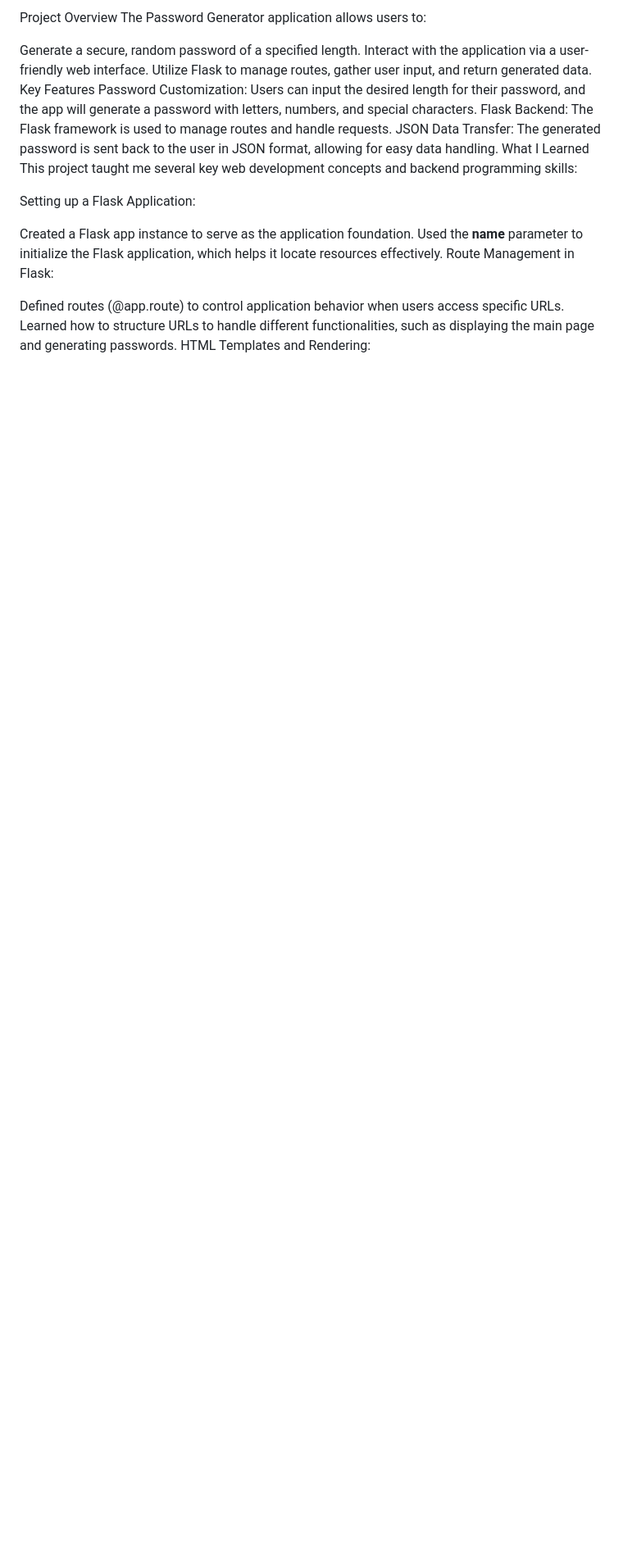
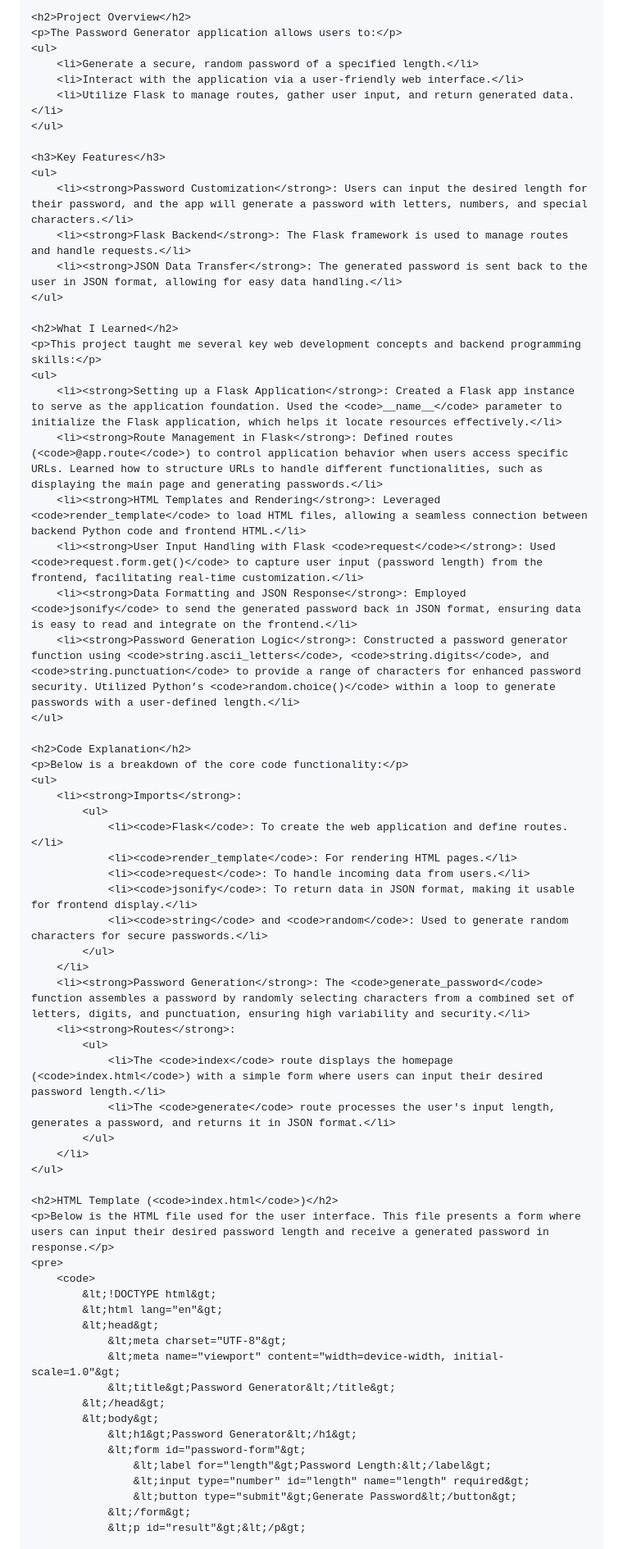
Before and after one commit to kelvintechnical/Password-Generator, a Markdown page: README.md, the part around one of its changes. Shown at 82% size. Drawn GitHub-style; blank space fills up the shorter version.

```diff
--- a/README.md
+++ b/README.md
@@ -3,24 +11,68 @@ This project is a Python-based web application developed using Flask. The purpos
 
-Project Overview
-The Password Generator application allows users to:
+    <h2>Project Overview</h2>
+    <p>The Password Generator application allows users to:</p>
+    <ul>
+        <li>Generate a secure, random password of a specified length.</li>
+        <li>Interact with the application via a user-friendly web interface.</li>
+        <li>Utilize Flask to manage routes, gather user input, and return generated data.</li>
+    </ul>
 
-Generate a secure, random password of a specified length.
-Interact with the application via a user-friendly web interface.
-Utilize Flask to manage routes, gather user input, and return generated data.
-Key Features
-Password Customization: Users can input the desired length for their password, and the app will generate a password with letters, numbers, and special characters.
-Flask Backend: The Flask framework is used to manage routes and handle requests.
-JSON Data Transfer: The generated password is sent back to the user in JSON format, allowing for easy data handling.
-What I Learned
-This project taught me several key web development concepts and backend programming skills:
+    <h3>Key Features</h3>
+    <ul>
+        <li><strong>Password Customization</strong>: Users can input the desired length for their password, and the app will generate a password with letters, numbers, and special characters.</li>
+        <li><strong>Flask Backend</strong>: The Flask framework is used to manage routes and handle requests.</li>
+        <li><strong>JSON Data Transfer</strong>: The generated password is sent back to the user in JSON format, allowing for easy data handling.</li>
+    </ul>
 
-Setting up a Flask Application:
+    <h2>What I Learned</h2>
+    <p>This project taught me several key web development concepts and backend programming skills:</p>
+    <ul>
+        <li><strong>Setting up a Flask Application</strong>: Created a Flask app instance to serve as the application foundation. Used the <code>__name__</code> parameter to initialize the Flask application, which helps it locate resources effectively.</li>
+        <li><strong>Route Management in Flask</strong>: Defined routes (<code>@app.route</code>) to control application behavior when users access specific URLs. Learned how to structure URLs to handle different functionalities, such as displaying the main page and generating passwords.</li>
+        <li><strong>HTML Templates and Rendering</strong>: Leveraged <code>render_template</code> to load HTML files, allowing a seamless connection between backend Python code and frontend HTML.</li>
+        <li><strong>User Input Handling with Flask <code>request</code></strong>: Used <code>request.form.get()</code> to capture user input (password length) from the frontend, facilitating real-time customization.</li>
+        <li><strong>Data Formatting and JSON Response</strong>: Employed <code>jsonify</code> to send the generated password back in JSON format, ensuring data is easy to read and integrate on the frontend.</li>
+        <li><strong>Password Generation Logic</strong>: Constructed a password generator function using <code>string.ascii_letters</code>, <code>string.digits</code>, and <code>string.punctuation</code> to provide a range of characters for enhanced password security. Utilized Python’s <code>random.choice()</code> within a loop to generate passwords with a user-defined length.</li>
+    </ul>
 
-Created a Flask app instance to serve as the application foundation.
-Used the __name__ parameter to initialize the Flask application, which helps it locate resources effectively.
-Route Management in Flask:
+    <h2>Code Explanation</h2>
+    <p>Below is a breakdown of the core code functionality:</p>
+    <ul>
+        <li><strong>Imports</strong>:
+            <ul>
+                <li><code>Flask</code>: To create the web application and define routes.</li>
+                <li><code>render_template</code>: For rendering HTML pages.</li>
+                <li><code>request</code>: To handle incoming data from users.</li>
+                <li><code>jsonify</code>: To return data in JSON format, making it usable for frontend display.</li>
+                <li><code>string</code> and <code>random</code>: Used to generate random characters for secure passwords.</li>
+            </ul>
+        </li>
+        <li><strong>Password Generation</strong>: The <code>generate_password</code> function assembles a password by randomly selecting characters from a combined set of letters, digits, and punctuation, ensuring high variability and security.</li>
+        <li><strong>Routes</strong>:
+            <ul>
+                <li>The <code>index</code> route displays the homepage (<code>index.html</code>) with a simple form where users can input their desired password length.</li>
+                <li>The <code>generate</code> route processes the user's input length, generates a password, and returns it in JSON format.</li>
+            </ul>
+        </li>
+    </ul>
 
-Defined routes (@app.route) to control application behavior when users access specific URLs.
-Learned how to structure URLs to handle different functionalities, such as displaying the main page and generating passwords.
-HTML Templates and Rendering:
+    <h2>HTML Template (<code>index.html</code>)</h2>
+    <p>Below is the HTML file used for the user interface. This file presents a form where users can input their desired password length and receive a generated password in response.</p>
+    <pre>
+        <code>
+            &lt;!DOCTYPE html&gt;
+            &lt;html lang="en"&gt;
+            &lt;head&gt;
+                &lt;meta charset="UTF-8"&gt;
+                &lt;meta name="viewport" content="width=device-width, initial-scale=1.0"&gt;
+                &lt;title&gt;Password Generator&lt;/title&gt;
+            &lt;/head&gt;
+            &lt;body&gt;
+                &lt;h1&gt;Password Generator&lt;/h1&gt;
+                &lt;form id="password-form"&gt;
+                    &lt;label for="length"&gt;Password Length:&lt;/label&gt;
+                    &lt;input type="number" id="length" name="length" required&gt;
+                    &lt;button type="submit"&gt;Generate Password&lt;/button&gt;
+                &lt;/form&gt;
+                &lt;p id="result"&gt;&lt;/p&gt;
 
```
Also changed, not shown: other parts of README.md (+58 -51 lines).
